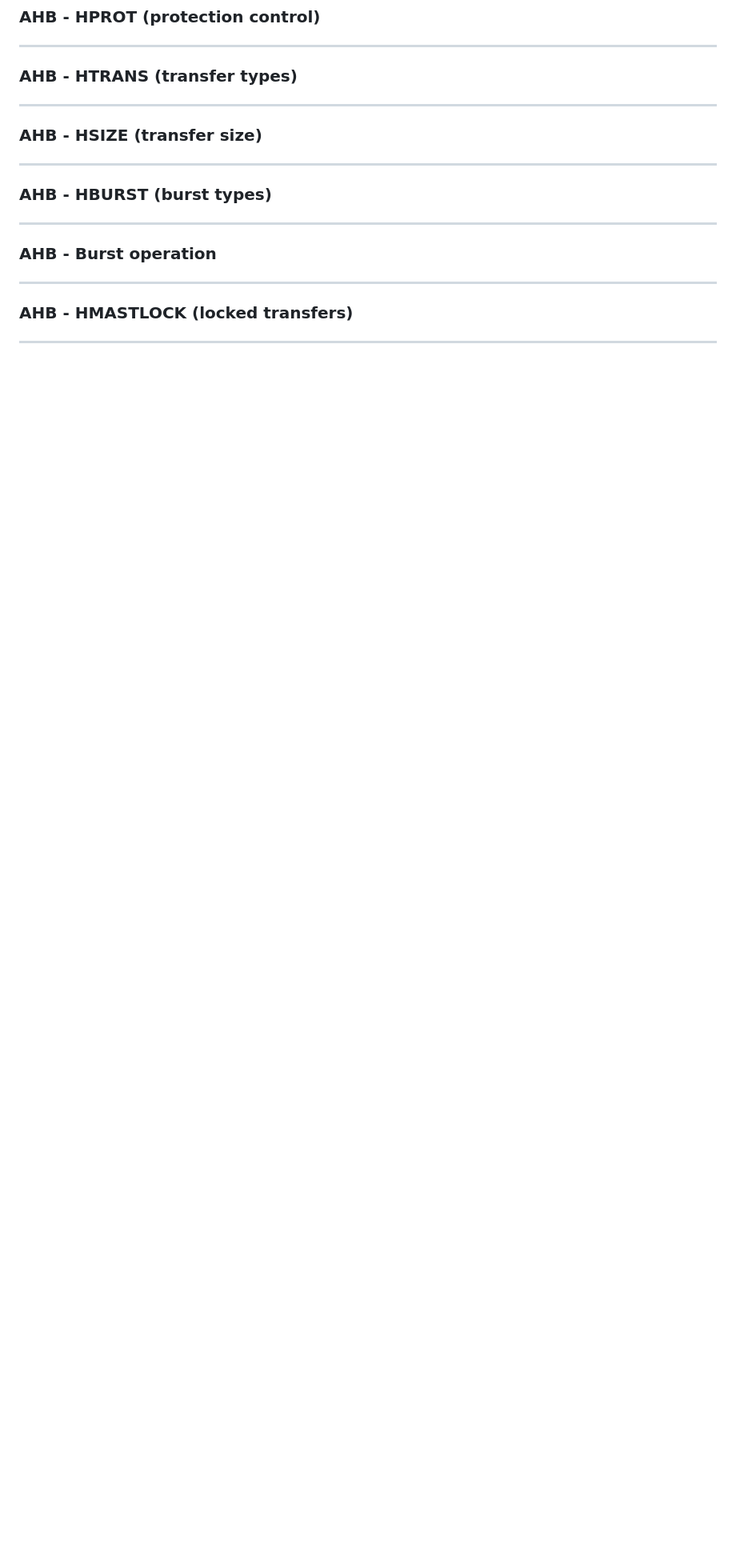
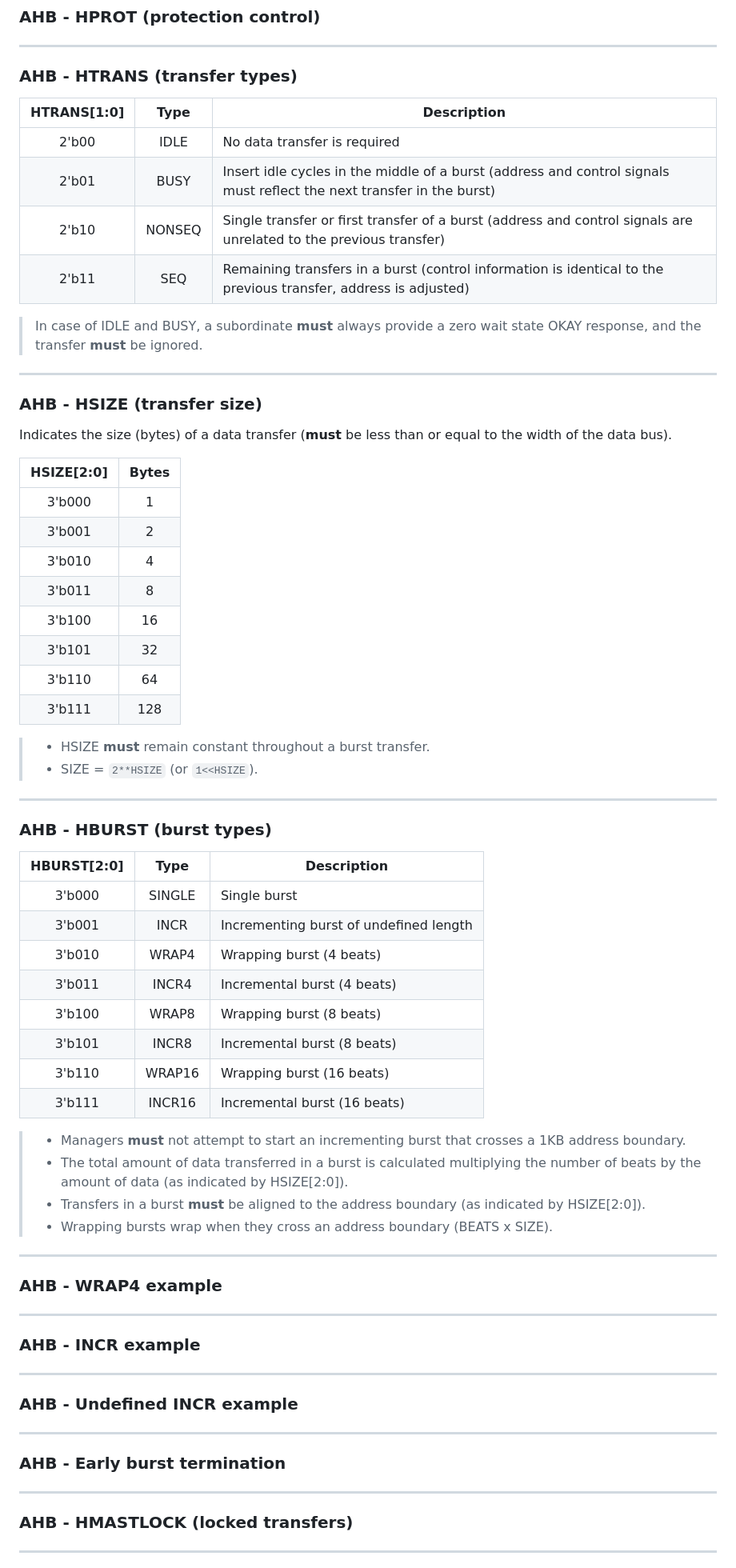
Before and after one commit to rodrigomelo9/amba, a Markdown page: amba.md, the part around one of its changes. Shown at 80% size. Drawn GitHub-style; blank space fills up the shorter version.

Commit message:
Added slides for HTRANS, HSIZE and HBURST

```diff
--- a/amba.md
+++ b/amba.md
@@ -294,17 +294,76 @@ Main uses:
 
 ### AHB - HTRANS (transfer types)
 
+| HTRANS[1:0] | Type   | Description                                                                                                           |
+| :---:       | :---:  | ---                                                                                                                   |
+| 2'b00       | IDLE   | No data transfer is required                                                                                          |
+| 2'b01       | BUSY   | Insert idle cycles in the middle of a burst (address and control signals must reflect the next transfer in the burst) |
+| 2'b10       | NONSEQ | Single transfer or first transfer of a burst (address and control signals are unrelated to the previous transfer)     |
+| 2'b11       | SEQ    | Remaining transfers in a burst (control information is identical to the previous transfer, address is adjusted)       |
+<!-- .element: style="font-size: 0.5em !important;" -->
+
+> In case of IDLE and BUSY, a subordinate **must** always provide a zero wait state OKAY response, and the transfer **must** be ignored.
+<!-- .element: style="font-size: 0.4em !important;" -->
+
 ----
 
 ### AHB - HSIZE (transfer size)
+
+Indicates the size (bytes) of a data transfer (**must** be less than or equal to the width of the data bus).
+
+| HSIZE[2:0] | Bytes |
+| :---:      | :---: |
+| 3'b000     | 1     |
+| 3'b001     | 2     |
+| 3'b010     | 4     |
+| 3'b011     | 8     |
+| 3'b100     | 16    |
+| 3'b101     | 32    |
+| 3'b110     | 64    |
+| 3'b111     | 128   |
+<!-- .element: style="font-size: 0.5em !important;" -->
+
+> * HSIZE **must** remain constant throughout a burst transfer.
+> * SIZE = `2**HSIZE` (or `1<<HSIZE`).
+<!-- .element: style="font-size: 0.4em !important;" -->
 
 ----
 
 ### AHB - HBURST (burst types)
 
+| HBURST[2:0] | Type        | Description
+| :---:       | :---:       | ---
+| 3'b000      | SINGLE      | Single burst
+| 3'b001      | INCR        | Incrementing burst of undefined length
+| 3'b010      | WRAP4       | Wrapping burst (4 beats)
+| 3'b011      | INCR4       | Incremental burst (4 beats)
+| 3'b100      | WRAP8       | Wrapping burst (8 beats)
+| 3'b101      | INCR8       | Incremental burst (8 beats)
+| 3'b110      | WRAP16      | Wrapping burst (16 beats)
+| 3'b111      | INCR16      | Incremental burst (16 beats)
+<!-- .element: style="font-size: 0.5em !important;" -->
+
+> * Managers **must** not attempt to start an incrementing burst that crosses a 1KB address boundary.
+> * The total amount of data transferred in a burst is calculated multiplying the number of beats by the amount of data (as indicated by HSIZE[2:0]).
+> * Transfers in a burst **must** be aligned to the address boundary (as indicated by HSIZE[2:0]).
+> * Wrapping bursts wrap when they cross an address boundary (BEATS x SIZE).
+<!-- .element: style="font-size: 0.4em !important;" -->
+
 ----
 
-### AHB - Burst operation
+### AHB - WRAP4 example
+
+----
+
+### AHB - INCR example
+
+----
+
+### AHB - Undefined INCR example
+
+----
+
+### AHB - Early burst termination
 
 ----
 
```
Also changed, not shown: other parts of amba.md (+15 -2 lines).
